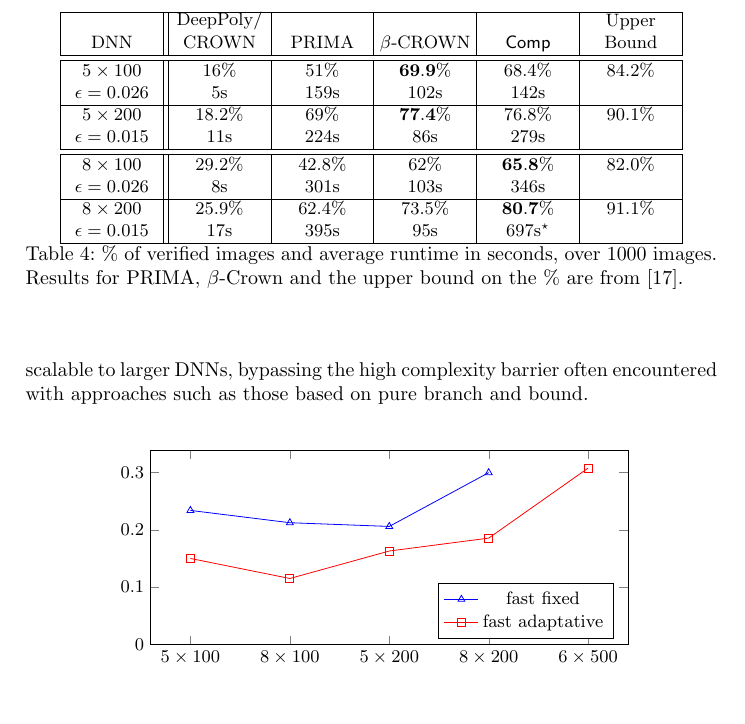
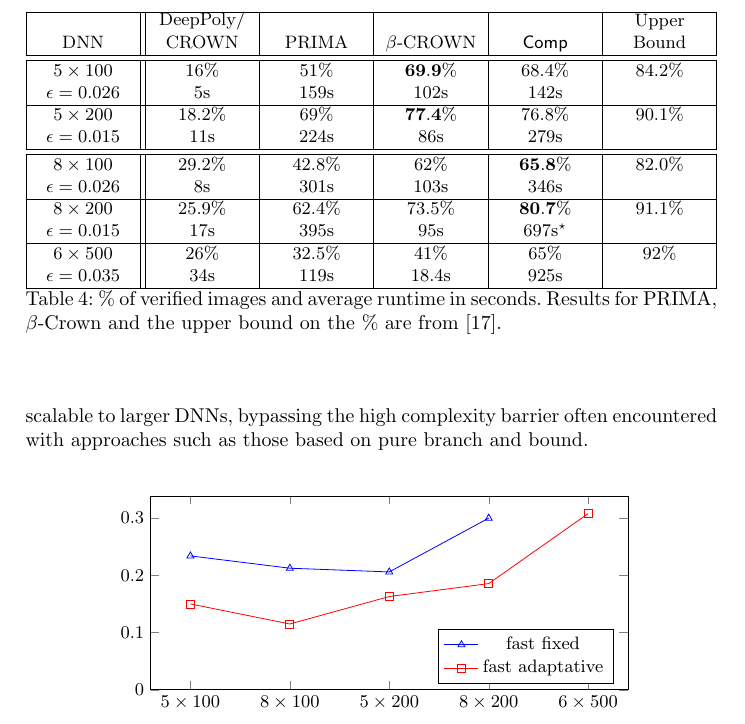
Before and after one commit to blaisegenest/vericompensate, a LaTeX thesis (Paper/Paper_noProof.tex, which reads Paper/experiments.tex): part of page 15 of 26, cut so that both start at the same text, the shorter picture padded with empty space. Compiled offline with pdfLaTeX.

Commit message:
minor edit

```diff
--- a/Paper/experiments.tex
+++ b/Paper/experiments.tex
@@ -156,7 +156,7 @@ Next, we shift focus to the comparison with $\beta$-CROWN, where we observe intr
 \begin{table}[htb]
 	\centering
 
-		\begin{tabularx}{0.9\textwidth}{|C||C|C|C|C|C|}
+		\begin{tabularx}{\textwidth}{|C||C|C|C|C|C|}
 
 		\hline
 		\text{DNN} & \shortstack{DeepPoly/\\CROWN} & PRIMA & $\beta$-CROWN & {\toolname} & \shortstack{Upper\\Bound}\\
@@ -179,16 +179,22 @@ Next, we shift focus to the comparison with $\beta$-CROWN, where we observe intr
 		$8\times200$\  &   $25.9\%$ & $62.4\%$ & $73.5\%$ & {$\mathbf{80.7\%}$} & $91.1 \%$ \\
 		$\epsilon = 0.015$ & 17s & 395s & 95s  & {697s$^\star$} & \\ \hline
 
+			$6\times500$\  &   $26\%$ & $32.5\%$ & $41\%$ & 65\% & $92\%$ \\
+				$\epsilon = 0.035$ & 34s & 119s & 18.4s &925s &\\ \hline
+
+
 		%6$\times$500\  &   0.035& 1.758 & time & 1.758 & time &    1.758 & time & 1.758 & time & \\
 		%$\epsilon = 0.035$ & & & & & & & & & &\\ \hline
 	\end{tabularx}
 
-	\caption{$\%$ of verified images and average runtime in seconds, over 1000 images.
+	\caption{$\%$ of verified images and average runtime in seconds.
 		Results for PRIMA, $\beta$-Crown and the upper bound on the $\%$ are from \cite{crown}.
 %		\newline $^\star$ For $8 \times 200$, slow fixed results are obtained after running slow adaptative.
 }
 	\label{tab:example}
 \end{table}
+
+
 
 
 %\begin{table}[t!]
```
